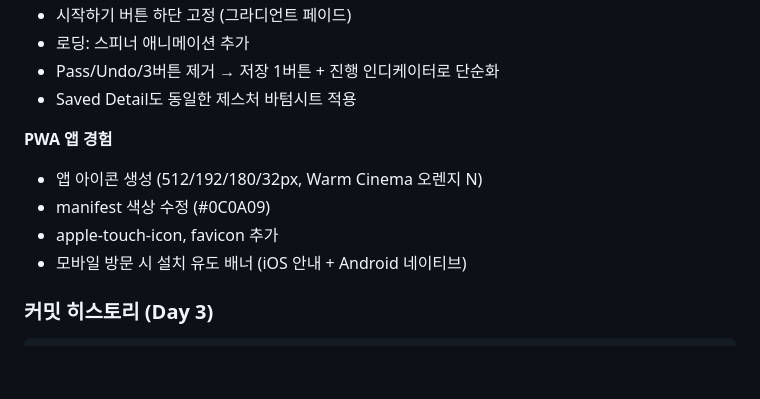
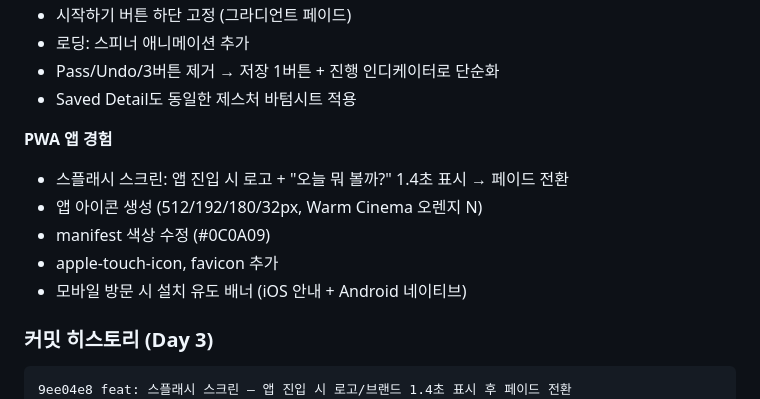
Before and after one commit to bininthehood/neq, a Markdown page: DEVLOG.md, the part around the change. Rendered like a GitHub page; blank space fills up the shorter version.

Commit message:
docs: Day 3 개발 일지 — 스플래시 스크린 추가 반영
Co-Authored-By: Claude Opus 4.6 (1M context) <noreply@anthropic.com>

````diff
--- a/DEVLOG.md
+++ b/DEVLOG.md
@@ -226,6 +226,7 @@ c0e84da feat: 필터별 맞춤 추천 (LLM에 직접 조건 전달)
 - Saved Detail도 동일한 제스처 바텀시트 적용
 
 **PWA 앱 경험**
+- 스플래시 스크린: 앱 진입 시 로고 + "오늘 뭐 볼까?" 1.4초 표시 → 페이드 전환
 - 앱 아이콘 생성 (512/192/180/32px, Warm Cinema 오렌지 N)
 - manifest 색상 수정 (#0C0A09)
 - apple-touch-icon, favicon 추가
@@ -233,6 +234,7 @@ c0e84da feat: 필터별 맞춤 추천 (LLM에 직접 조건 전달)
 
 ### 커밋 히스토리 (Day 3)
 ```
+9ee04e8 feat: 스플래시 스크린 — 앱 진입 시 로고/브랜드 1.4초 표시 후 페이드 전환
 c6fbb8b feat: PWA 설치 유도 배너 (iOS 안내 + Android 네이티브 설치)
 ddb0681 feat: UX 대규모 개선 — 캐러셀 스와이프 + 제스처 바텀시트 + 하트 토글
 ba5dedb fix: 온보딩 버튼 하단 고정 + 로딩 스피너 + OTT 앱 딥링크
````
